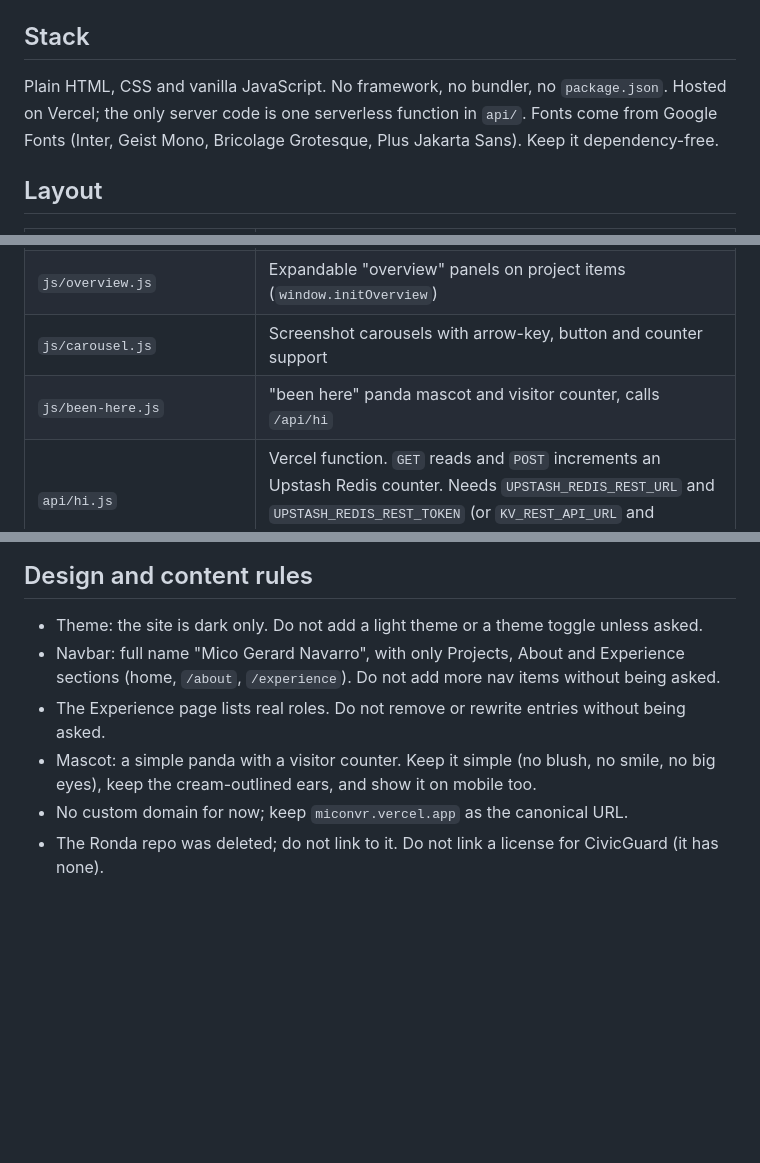
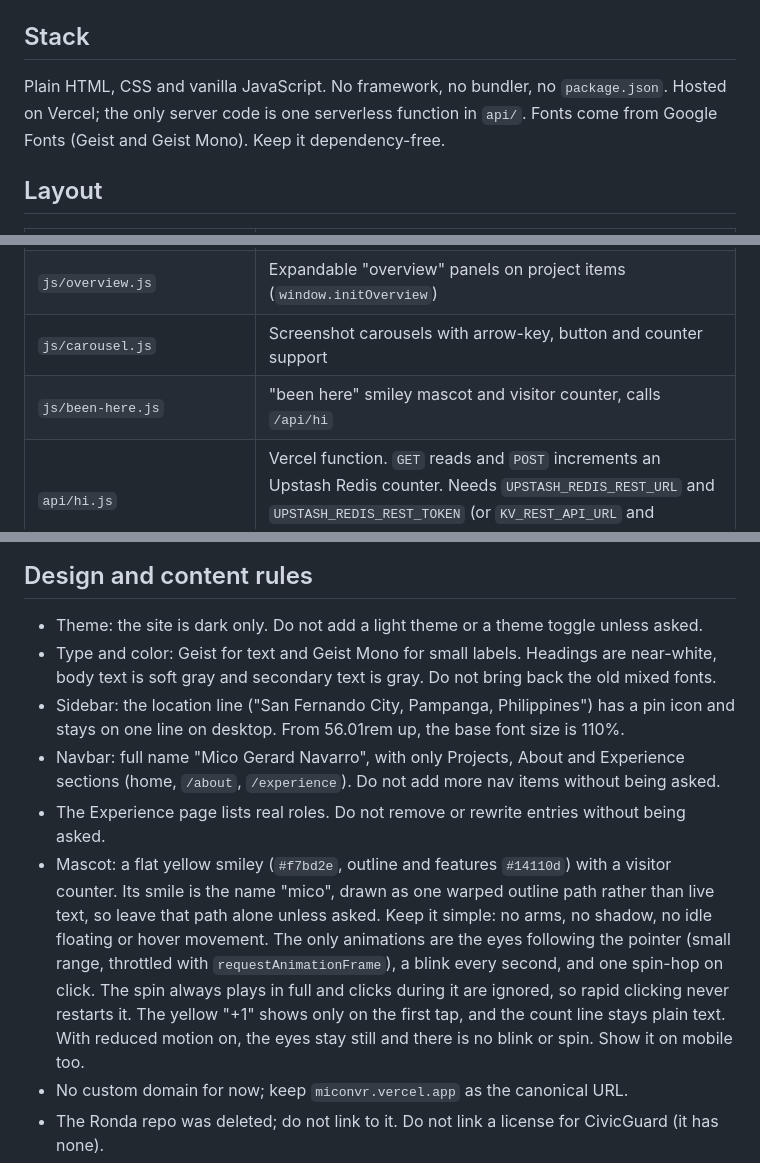
Before and after one commit to miconvr/portfolio, a Markdown page: AGENTS.md, 3 parts joined by grey strips. GitHub-like rendering; blank space fills up the shorter version.

Commit message:
docs: update AGENTS.md for the smiley mascot, Geist and sidebar rules

```diff
--- a/AGENTS.md
+++ b/AGENTS.md
@@ -6,7 +6,7 @@ This is the personal portfolio of Mico Gerard Navarro (BSIT student, San Fernand
 
 ## Stack
 
-Plain HTML, CSS and vanilla JavaScript. No framework, no bundler, no `package.json`. Hosted on Vercel; the only server code is one serverless function in `api/`. Fonts come from Google Fonts (Inter, Geist Mono, Bricolage Grotesque, Plus Jakarta Sans). Keep it dependency-free.
+Plain HTML, CSS and vanilla JavaScript. No framework, no bundler, no `package.json`. Hosted on Vercel; the only server code is one serverless function in `api/`. Fonts come from Google Fonts (Geist and Geist Mono). Keep it dependency-free.
 
 ## Layout
 
@@ -19,7 +19,7 @@ Plain HTML, CSS and vanilla JavaScript. No framework, no bundler, no `package.js
 | `js/rail.js` | Scroll rail for the item list |
 | `js/overview.js` | Expandable "overview" panels on project items (`window.initOverview`) |
 | `js/carousel.js` | Screenshot carousels with arrow-key, button and counter support |
-| `js/been-here.js` | "been here" panda mascot and visitor counter, calls `/api/hi` |
+| `js/been-here.js` | "been here" smiley mascot and visitor counter, calls `/api/hi` |
 | `api/hi.js` | Vercel function. `GET` reads and `POST` increments an Upstash Redis counter. Needs `UPSTASH_REDIS_REST_URL` and `UPSTASH_REDIS_REST_TOKEN` (or `KV_REST_API_URL` and `KV_REST_API_TOKEN`) |
 | `images/projects/`, `images/profile/` | Project screenshots, icons and the Kaltas trailer video; portrait photos |
 | `vercel.json` | `cleanUrls`, no trailing slash, permanent redirects from `/kaltas` and `/civicguard` to `/` |
@@ -37,9 +37,11 @@ python3 -m http.server 8000        # or: npx serve   (then open http://localhost
 ## Design and content rules
 
 - Theme: the site is dark only. Do not add a light theme or a theme toggle unless asked.
+- Type and color: Geist for text and Geist Mono for small labels. Headings are near-white, body text is soft gray and secondary text is gray. Do not bring back the old mixed fonts.
+- Sidebar: the location line ("San Fernando City, Pampanga, Philippines") has a pin icon and stays on one line on desktop. From 56.01rem up, the base font size is 110%.
 - Navbar: full name "Mico Gerard Navarro", with only Projects, About and Experience sections (home, `/about`, `/experience`). Do not add more nav items without being asked.
 - The Experience page lists real roles. Do not remove or rewrite entries without being asked.
-- Mascot: a simple panda with a visitor counter. Keep it simple (no blush, no smile, no big eyes), keep the cream-outlined ears, and show it on mobile too.
+- Mascot: a flat yellow smiley (`#f7bd2e`, outline and features `#14110d`) with a visitor counter. Its smile is the name "mico", drawn as one warped outline path rather than live text, so leave that path alone unless asked. Keep it simple: no arms, no shadow, no idle floating or hover movement. The only animations are the eyes following the pointer (small range, throttled with `requestAnimationFrame`), a blink every second, and one spin-hop on click. The spin always plays in full and clicks during it are ignored, so rapid clicking never restarts it. The yellow "+1" shows only on the first tap, and the count line stays plain text. With reduced motion on, the eyes stay still and there is no blink or spin. Show it on mobile too.
 - No custom domain for now; keep `miconvr.vercel.app` as the canonical URL.
 - The Ronda repo was deleted; do not link to it. Do not link a license for CivicGuard (it has none).
 - Keep accessibility: skip link, labelled controls, alt text on images, `aria-live` on the counter, keyboard-usable carousels, and `prefers-reduced-motion` support. Never make content depend on animation or JavaScript where it can be avoided.
```
